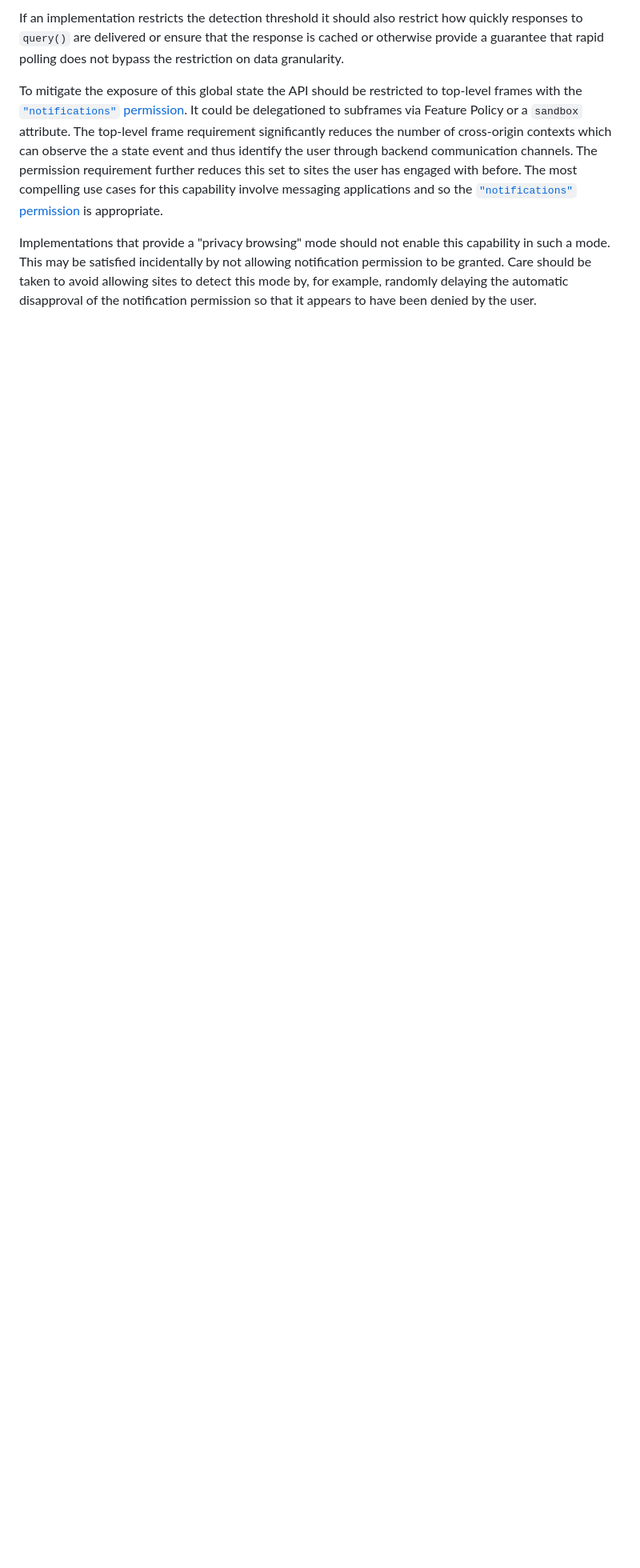
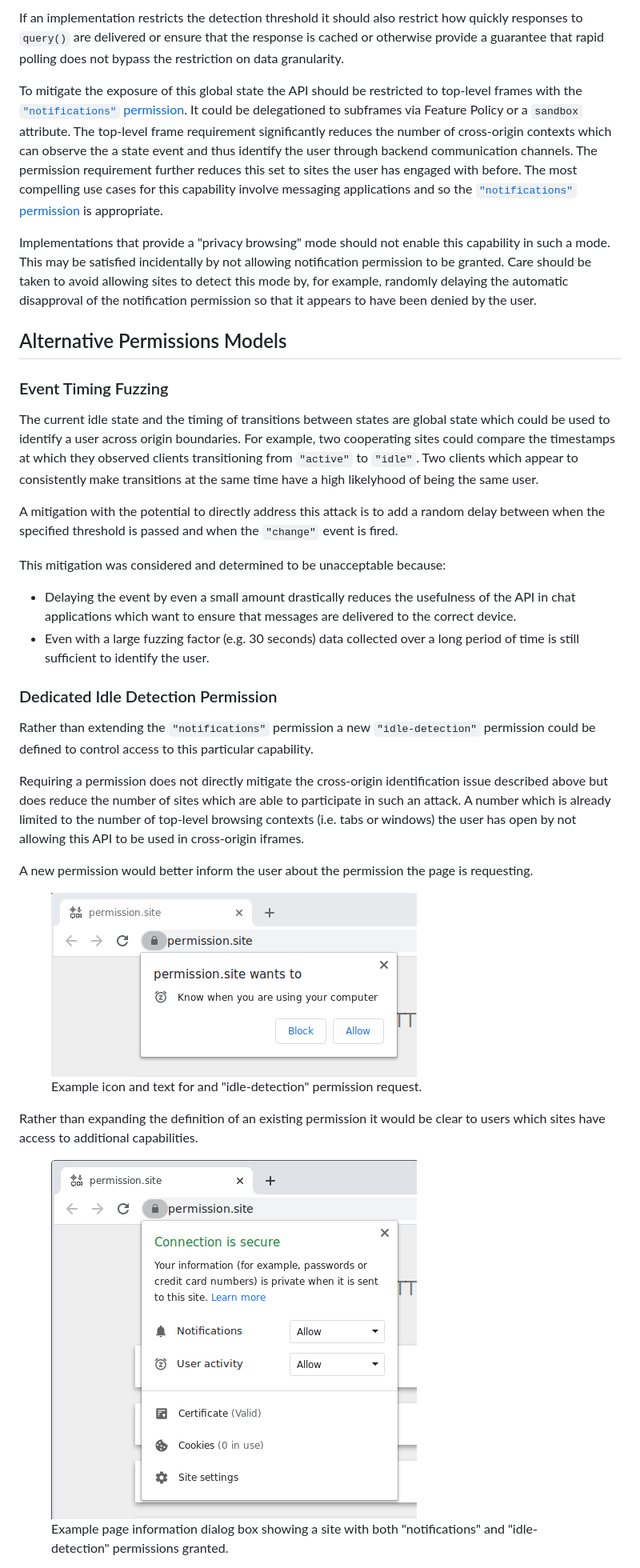
Before and after one commit to WICG/idle-detection, a Markdown page: README.md, the part around the change printed below. Shown: that part at 80% size. GitHub-like rendering; pictures changed too: example-page-info.png (added), example-permission-dialog.png (added); blank space fills up the shorter version.

Commit message:
Describe alternative permission models considered

```diff
--- a/README.md
+++ b/README.md
@@ -149,3 +149,36 @@ To mitigate the exposure of this global state the API should be restricted to to
 
 Implementations that provide a "privacy browsing" mode should not enable this capability in such a mode. This may be satisfied incidentally by not allowing notification permission to be granted. Care should be taken to avoid allowing sites to detect this mode by, for example, randomly delaying the automatic disapproval of the notification permission so that it appears to have been denied by the user.
 
+## Alternative Permissions Models
+
+### Event Timing Fuzzing
+
+The current idle state and the timing of transitions between states are global state which could be used to identify a user across origin boundaries. For example, two cooperating sites could compare the timestamps at which they observed clients transitioning from `"active"` to `"idle"`. Two clients which appear to consistently make transitions at the same time have a high likelyhood of being the same user.
+
+A mitigation with the potential to directly address this attack is to add a random delay between when the specified threshold is passed and when the `"change"` event is fired.
+
+This mitigation was considered and determined to be unacceptable because:
+
+* Delaying the event by even a small amount drastically reduces the usefulness of the API in chat applications which want to ensure that messages are delivered to the correct device.
+* Even with a large fuzzing factor (e.g. 30 seconds) data collected over a long period of time is still sufficient to identify the user.
+
+### Dedicated Idle Detection Permission
+
+Rather than extending the `"notifications"` permission a new `"idle-detection"` permission could be defined to control access to this particular capability.
+
+Requiring a permission does not directly mitigate the cross-origin identification issue described above but does reduce the number of sites which are able to participate in such an attack. A number which is already limited to the number of top-level browsing contexts (i.e. tabs or windows) the user has open by not allowing this API to be used in cross-origin iframes.
+
+A new permission would better inform the user about the permission the page is requesting.
+
+<figure class="image">
+  <img alt="Screenshot of a permission request dialog" src="example-permission-dialog.png">
+  <figcaption>Example icon and text for and "idle-detection" permission request.</figcaption>
+</figure>
+
+Rather than expanding the definition of an existing permission it would be clear to users which sites have access to additional capabilities.
+
+<figure class="image">
+  <img alt="Screenshot of Chromium's page information dialog" src="example-page-info.png">
+  <figcaption>Example page information dialog box showing a site with both "notifications" and "idle-detection" permissions granted.</figcaption>
+</figure>
+
```
Also changed, not shown: other parts of README.md (+4 -0 lines).
